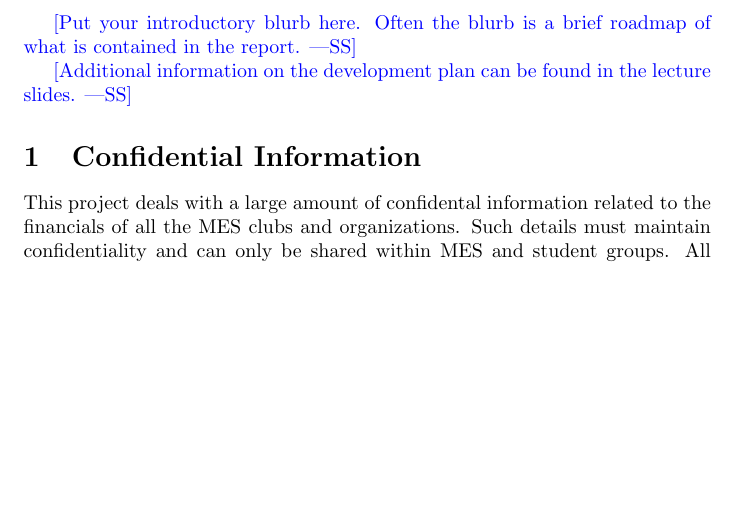
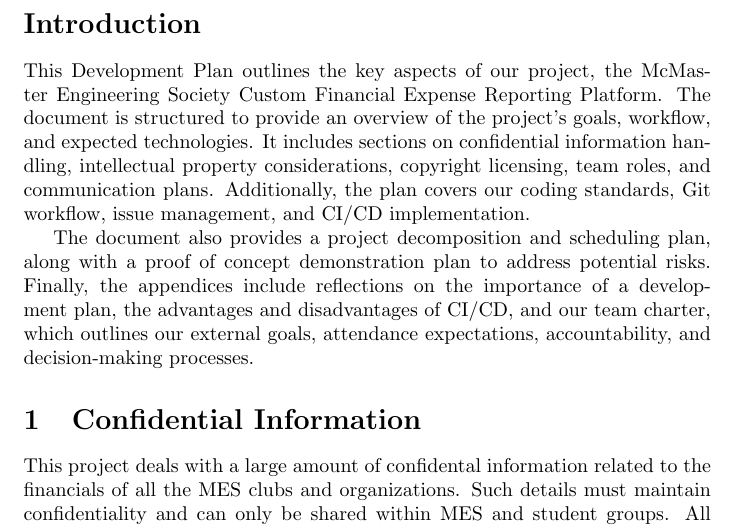
Before and after one commit to Housam2020/MES-ERP, a LaTeX document (docs/DevelopmentPlan/DevelopmentPlan.tex): part of page 2 of 12 before the commit and part of page 2 of 13 after it, cut at the place of the change, the shorter picture padded with empty space. Compiled offline with pdfLaTeX.

Commit message:
Update DevelopmentPlan.tex: Refactor introduction

```diff
--- a/docs/DevelopmentPlan/DevelopmentPlan.tex
+++ b/docs/DevelopmentPlan/DevelopmentPlan.tex
@@ -30,12 +30,11 @@
 
 \newpage{}
 
-\wss{Put your introductory blurb here.  Often the blurb is a brief roadmap of
-what is contained in the report.}
+\section*{Introduction}
 
-\wss{Additional information on the development plan can be found in the
-\href{https://gitlab.cas.mcmaster.ca/courses/capstone/-/blob/main/Lectures/L02b_POCAndDevPlan/POCAndDevPlan.pdf?ref_type=heads}
-{lecture slides}.}
+This Development Plan outlines the key aspects of our project, the McMaster Engineering Society Custom Financial Expense Reporting Platform. The document is structured to provide an overview of the project's goals, workflow, and expected technologies. It includes sections on confidential information handling, intellectual property considerations, copyright licensing, team roles, and communication plans. Additionally, the plan covers our coding standards, Git workflow, issue management, and CI/CD implementation.
+
+The document also provides a project decomposition and scheduling plan, along with a proof of concept demonstration plan to address potential risks. Finally, the appendices include reflections on the importance of a development plan, the advantages and disadvantages of CI/CD, and our team charter, which outlines our external goals, attendance expectations, accountability, and decision-making processes.
 
 \section{Confidential Information}
 This project deals with a large amount of confidental information related to the financials of all the MES clubs and organizations. Such details must maintain confidentiality and can only be shared within MES and student groups. All group member will sign an NDA provided by the MES before gaining access to said information. Confidential information includes, but is not limited to, the following:
```
